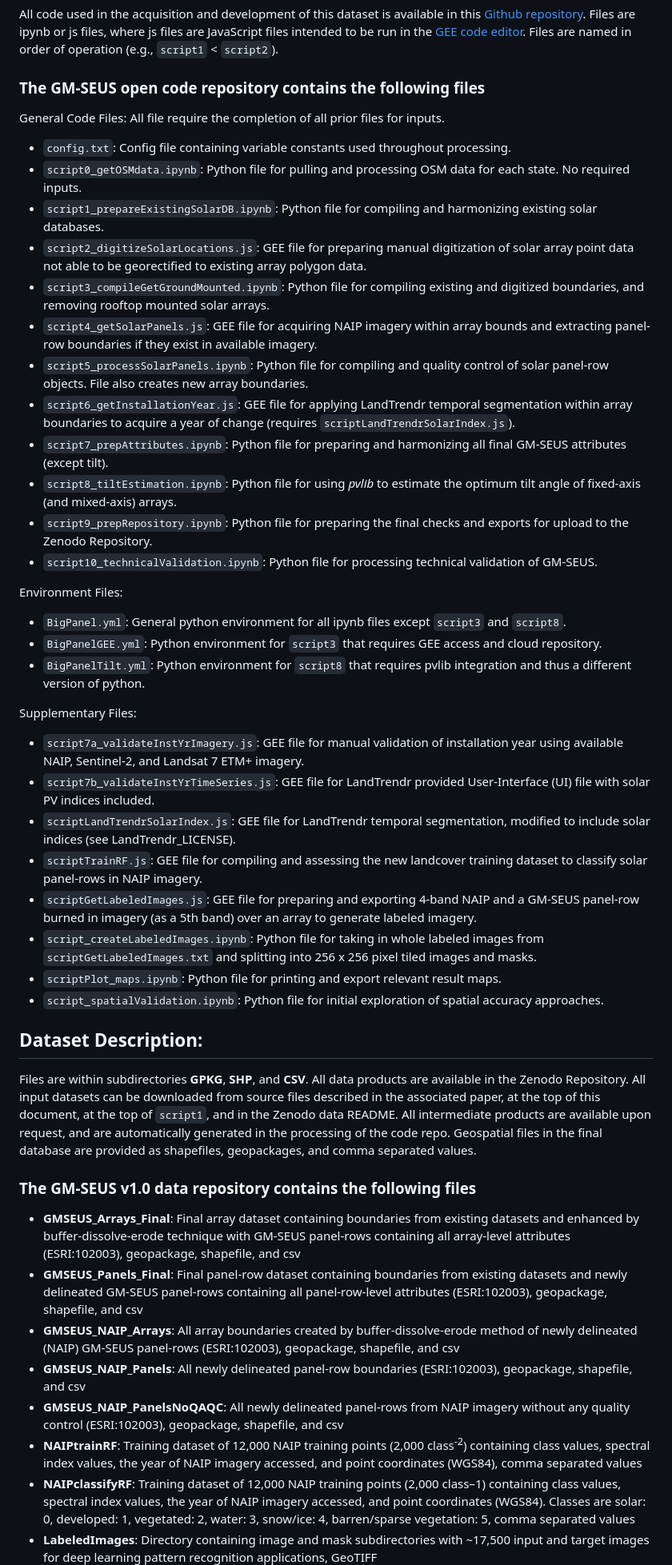
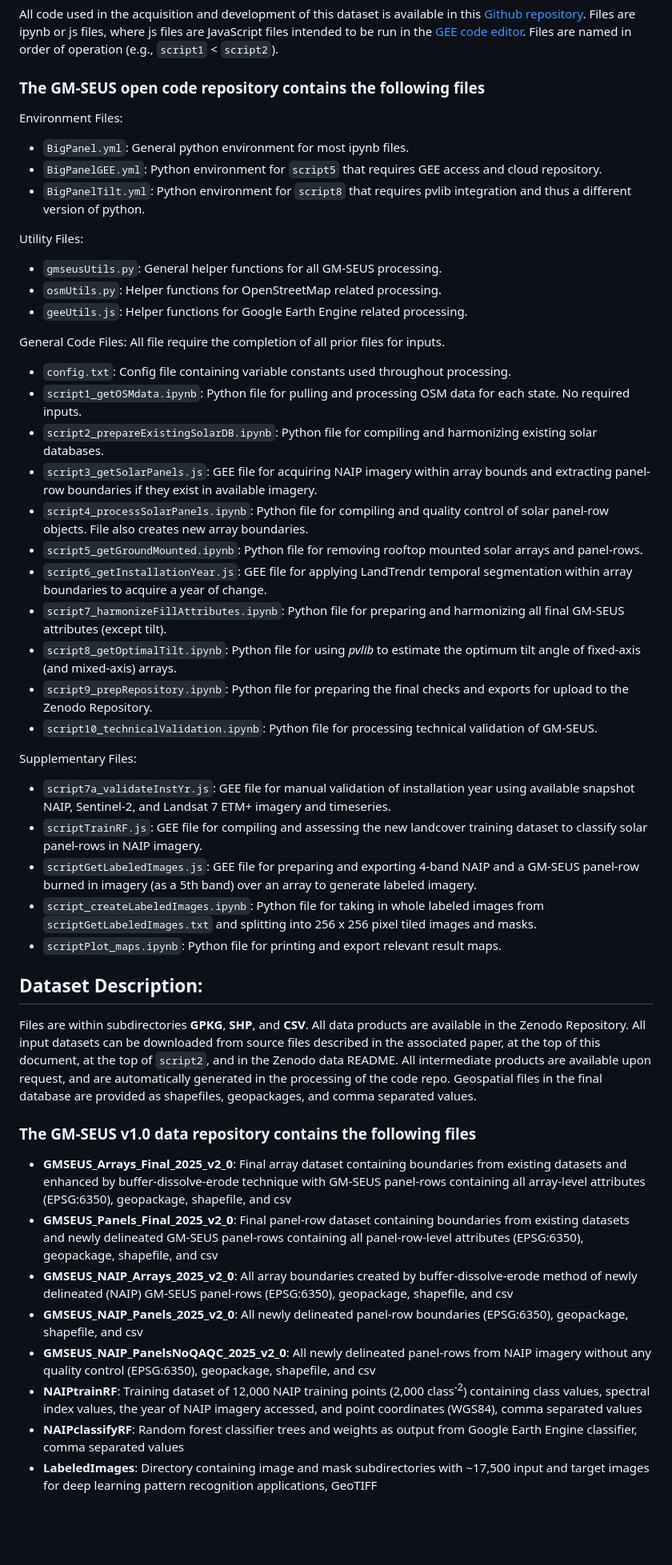
Before and after one commit to stidjaco/GMSEUS, a Markdown page: README.md, the part around the change printed below. Shown: that part at 80% size. Drawn GitHub-style; blank space fills up the shorter version.

Commit message:
Codebase and README updates for repo publication

```diff
--- a/README.md
+++ b/README.md
@@ -62,45 +104,46 @@ All code used in the acquisition and development of this dataset is available in
 
 ### The GM-SEUS open code repository contains the following files
 
+Environment Files:
+* `BigPanel.yml`: General python environment for most ipynb files.
+* `BigPanelGEE.yml`: Python environment for `script5` that requires GEE access and cloud repository.
+* `BigPanelTilt.yml`: Python environment for `script8` that requires pvlib integration and thus a different version of python.
+
+Utility Files:
+* `gmseusUtils.py`: General helper functions for all GM-SEUS processing.
+* `osmUtils.py`:  Helper functions for OpenStreetMap related processing.
+* `geeUtils.js`:  Helper functions for Google Earth Engine related processing.
+
 General Code Files: All file require the completion of all prior files for inputs.
 * `config.txt`: Config file containing variable constants used throughout processing.
-* `script0_getOSMdata.ipynb`: Python file for pulling and processing OSM data for each state. No required inputs.
-* `script1_prepareExistingSolarDB.ipynb`: Python file for compiling and harmonizing existing solar databases.
-* `script2_digitizeSolarLocations.js`: GEE file for preparing manual digitization of solar array point data not able to be georectified to existing array polygon data.
-* `script3_compileGetGroundMounted.ipynb`: Python file for compiling existing and digitized boundaries, and removing rooftop mounted solar arrays.
-* `script4_getSolarPanels.js`: GEE file for acquiring NAIP imagery within array bounds and extracting panel-row boundaries if they exist in available imagery.
-* `script5_processSolarPanels.ipynb`: Python file for compiling and quality control of solar panel-row objects. File also creates new array boundaries.
-* `script6_getInstallationYear.js`: GEE file for applying LandTrendr temporal segmentation within array boundaries to acquire a year of change (requires `scriptLandTrendrSolarIndex.js`).
-* `script7_prepAttributes.ipynb`: Python file for preparing and harmonizing all final GM-SEUS attributes (except tilt).
-* `script8_tiltEstimation.ipynb`: Python file for using _pvlib_ to estimate the optimum tilt angle of fixed-axis (and mixed-axis) arrays.
+* `script1_getOSMdata.ipynb`: Python file for pulling and processing OSM data for each state. No required inputs.
+* `script2_prepareExistingSolarDB.ipynb`: Python file for compiling and harmonizing existing solar databases.
+* `script3_getSolarPanels.js`: GEE file for acquiring NAIP imagery within array bounds and extracting panel-row boundaries if they exist in available imagery.
+* `script4_processSolarPanels.ipynb`: Python file for compiling and quality control of solar panel-row objects. File also creates new array boundaries.
+* `script5_getGroundMounted.ipynb`: Python file for removing rooftop mounted solar arrays and panel-rows.
+* `script6_getInstallationYear.js`: GEE file for applying LandTrendr temporal segmentation within array boundaries to acquire a year of change.
+* `script7_harmonizeFillAttributes.ipynb`: Python file for preparing and harmonizing all final GM-SEUS attributes (except tilt).
+* `script8_getOptimalTilt.ipynb`: Python file for using _pvlib_ to estimate the optimum tilt angle of fixed-axis (and mixed-axis) arrays.
 * `script9_prepRepository.ipynb`: Python file for preparing the final checks and exports for upload to the Zenodo Repository.
 * `script10_technicalValidation.ipynb`: Python file for processing technical validation of GM-SEUS.
 
-Environment Files:
-* `BigPanel.yml`: General python environment for all ipynb files except `script3` and `script8`.
-* `BigPanelGEE.yml`: Python environment for `script3` that requires GEE access and cloud repository.
-* `BigPanelTilt.yml`: Python environment for `script8` that requires pvlib integration and thus a different version of python.
-
 Supplementary Files:
-* `script7a_validateInstYrImagery.js`: GEE file for manual validation of installation year using available NAIP, Sentinel-2, and Landsat 7 ETM+ imagery.
-* `script7b_validateInstYrTimeSeries.js`: GEE file for LandTrendr provided User-Interface (UI) file with solar PV indices included.
-* `scriptLandTrendrSolarIndex.js`: GEE file for LandTrendr temporal segmentation, modified to include solar indices (see LandTrendr_LICENSE).
+* `script7a_validateInstYr.js`: GEE file for manual validation of installation year using available snapshot NAIP, Sentinel-2, and Landsat 7 ETM+ imagery and timeseries.
 * `scriptTrainRF.js`: GEE file for compiling and assessing the new landcover training dataset to classify solar panel-rows in NAIP imagery.
 * `scriptGetLabeledImages.js`: GEE file for preparing and exporting 4-band NAIP and a GM-SEUS panel-row burned in imagery (as a 5th band) over an array to generate labeled imagery.
 * `script_createLabeledImages.ipynb`: Python file for taking in whole labeled images from `scriptGetLabeledImages.txt` and splitting into 256 x 256 pixel tiled images and masks.
 * `scriptPlot_maps.ipynb`: Python file for printing and export relevant result maps.
-* `script_spatialValidation.ipynb`: Python file for initial exploration of spatial accuracy approaches.
 
 ## Dataset Description:
-Files are within subdirectories **GPKG**, **SHP**, and **CSV**. All data products are available in the Zenodo Repository. All input datasets can be downloaded from source files described in the associated paper, at the top of this document, at the top of `script1`, and in the Zenodo data README. All intermediate products are available upon request, and are automatically generated in the processing of the code repo. Geospatial files in the final database are provided as shapefiles, geopackages, and comma separated values.
+Files are within subdirectories **GPKG**, **SHP**, and **CSV**. All data products are available in the Zenodo Repository. All input datasets can be downloaded from source files described in the associated paper, at the top of this document, at the top of `script2`, and in the Zenodo data README. All intermediate products are available upon request, and are automatically generated in the processing of the code repo. Geospatial files in the final database are provided as shapefiles, geopackages, and comma separated values.
 
 ### The GM-SEUS v1.0 data repository contains the following files
 
-* **GMSEUS_Arrays_Final**: Final array dataset containing boundaries from existing datasets and enhanced by buffer-dissolve-erode technique with GM-SEUS panel-rows containing all array-level attributes (ESRI:102003), geopackage, shapefile, and csv
-* **GMSEUS_Panels_Final**: Final panel-row dataset containing boundaries from existing datasets and newly delineated GM-SEUS panel-rows containing all panel-row-level attributes (ESRI:102003),  geopackage, shapefile, and csv
-* **GMSEUS_NAIP_Arrays**: All array boundaries created by buffer-dissolve-erode method of newly delineated (NAIP) GM-SEUS panel-rows (ESRI:102003),  geopackage, shapefile, and csv
-* **GMSEUS_NAIP_Panels**: All newly delineated panel-row boundaries (ESRI:102003), geopackage, shapefile, and csv
-* **GMSEUS_NAIP_PanelsNoQAQC**: All newly delineated panel-rows from NAIP imagery without any quality control (ESRI:102003),  geopackage, shapefile, and csv
+* **GMSEUS_Arrays_Final_2025_v2_0**: Final array dataset containing boundaries from existing datasets and enhanced by buffer-dissolve-erode technique with GM-SEUS panel-rows containing all array-level attributes (EPSG:6350), geopackage, shapefile, and csv
+* **GMSEUS_Panels_Final_2025_v2_0**: Final panel-row dataset containing boundaries from existing datasets and newly delineated GM-SEUS panel-rows containing all panel-row-level attributes (EPSG:6350),  geopackage, shapefile, and csv
+* **GMSEUS_NAIP_Arrays_2025_v2_0**: All array boundaries created by buffer-dissolve-erode method of newly delineated (NAIP) GM-SEUS panel-rows (EPSG:6350),  geopackage, shapefile, and csv
+* **GMSEUS_NAIP_Panels_2025_v2_0**: All newly delineated panel-row boundaries (EPSG:6350), geopackage, shapefile, and csv
+* **GMSEUS_NAIP_PanelsNoQAQC_2025_v2_0**: All newly delineated panel-rows from NAIP imagery without any quality control (EPSG:6350),  geopackage, shapefile, and csv
 * **NAIPtrainRF**: Training dataset of 12,000 NAIP training points (2,000 class<sup>-2</sup>) containing class values, spectral index values, the year of NAIP imagery accessed, and point coordinates (WGS84), comma separated values
-* **NAIPclassifyRF**: Training dataset of 12,000 NAIP training points (2,000 class–1) containing class values, spectral index values, the year of NAIP imagery accessed, and point coordinates (WGS84). Classes are solar: 0, developed: 1, vegetated: 2, water: 3, snow/ice: 4, barren/sparse vegetation: 5, comma separated values
+* **NAIPclassifyRF**: Random forest classifier trees and weights as output from Google Earth Engine classifier, comma separated values
 * **LabeledImages**: Directory containing image and mask subdirectories with ~17,500 input and target images for deep learning pattern recognition applications, GeoTIFF
```
Also changed, not shown: other parts of README.md (+74 -28 lines), images/GMSEUS_logo_v1.png (deleted), images/GMSEUS_logo_v2_0.png (added), images/naipMostRecentGEE_ColorMap.png (deleted), images/naipMostRecentGEE_ColorMap_v2_0.png (added), 8 other files.
